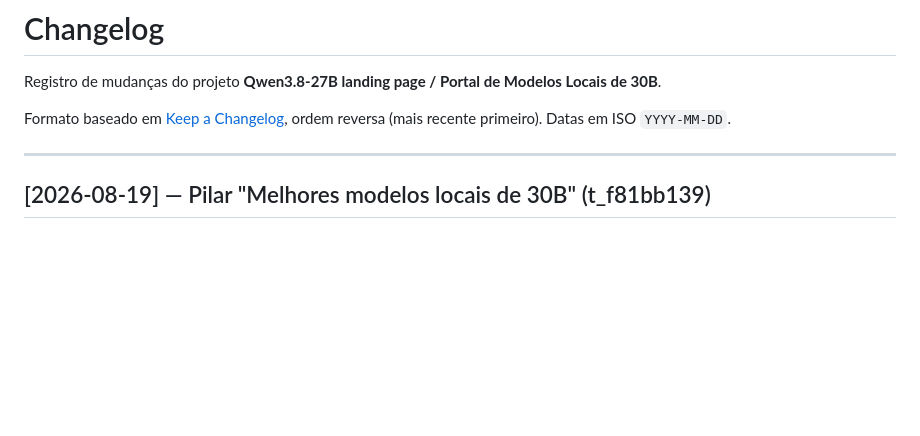
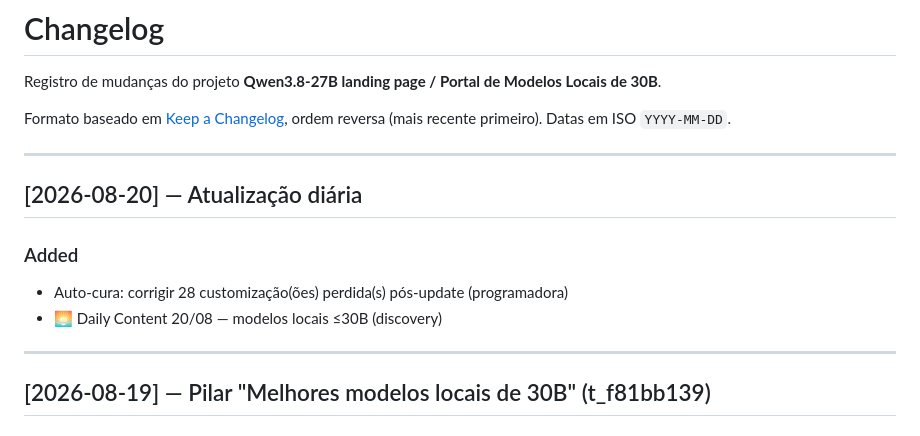
Before and after one commit to bmpimentel9/qwen38-27b-landing, a Markdown page: docs/CHANGELOG.md, the part around the change. GitHub-like rendering; blank space fills up the shorter version.

Commit message:
docs: atualização automática 2026-08-20 20:00 [arquivista]

```diff
--- a/docs/CHANGELOG.md
+++ b/docs/CHANGELOG.md
@@ -5,6 +5,16 @@ Modelos Locais de 30B**.
 
 Formato baseado em [Keep a Changelog](https://keepachangelog.com/pt-BR/1.1.0/),
 ordem reversa (mais recente primeiro). Datas em ISO `YYYY-MM-DD`.
+
+---
+
+
+## [2026-08-20] — Atualização diária
+
+
+### Added
+- Auto-cura: corrigir 28 customização(ões) perdida(s) pós-update (programadora)
+- 🌅 Daily Content 20/08 — modelos locais ≤30B (discovery)
 
 ---
 
```
Also changed, not shown: docs/ROADMAP.md (+1 -1 lines).
